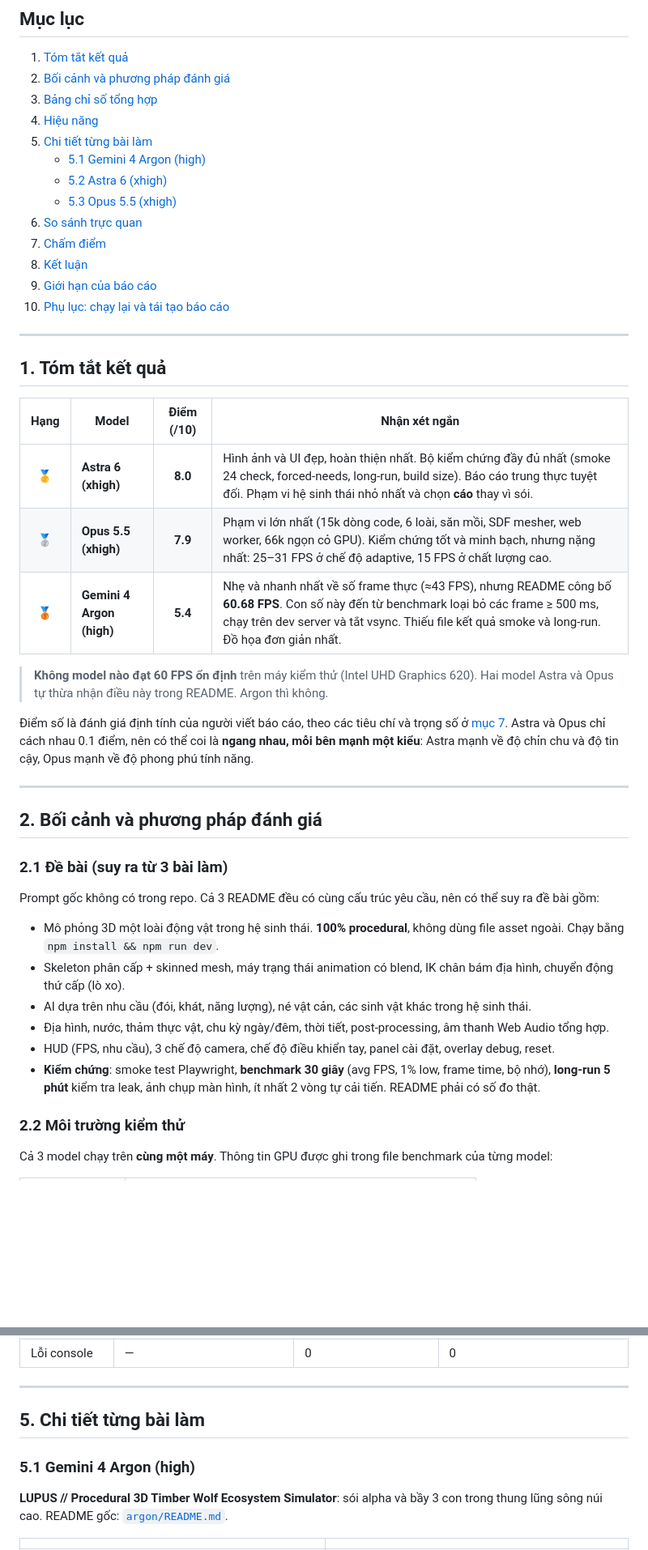
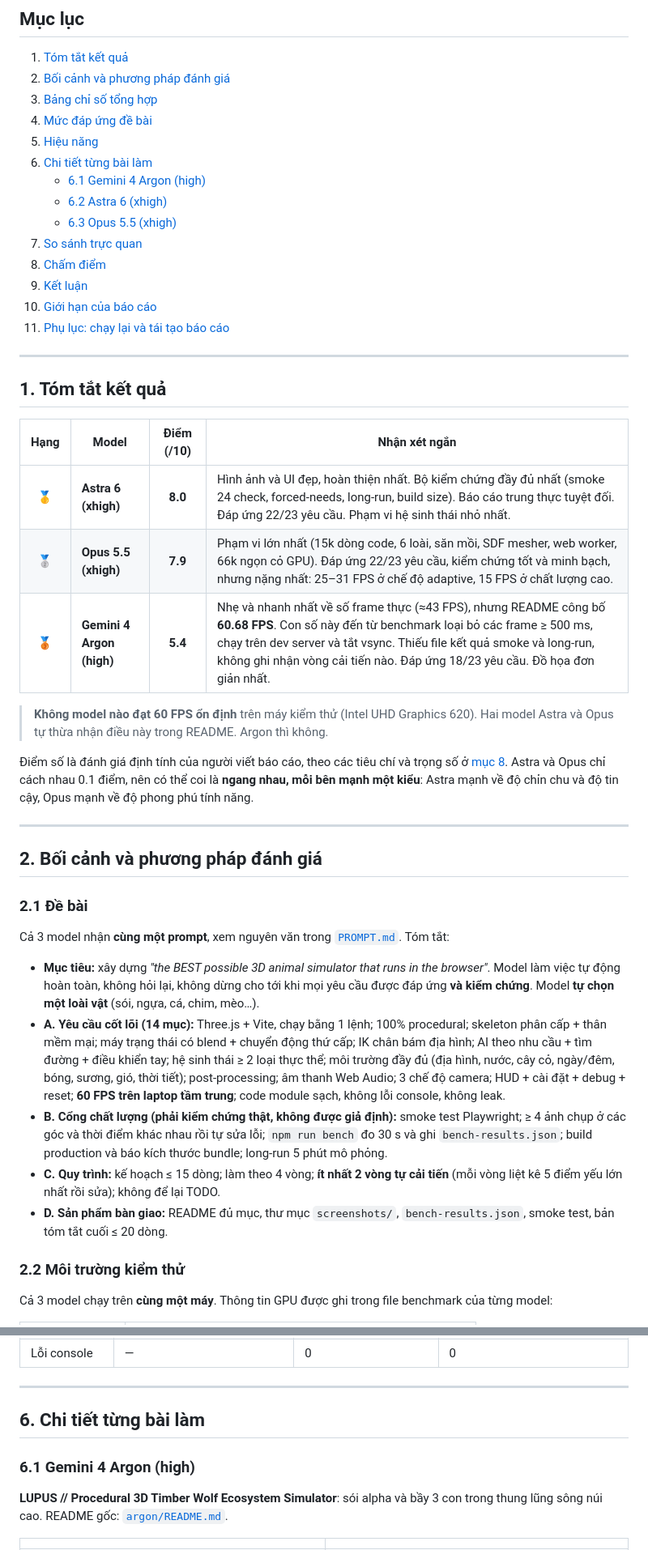
Before and after one commit to hdnng/ai-3d-animal-astra-vs-argon-vs-opus, a Markdown page: README.md, 2 parts joined by grey strips. Shown at 81% size. GitHub-like rendering; blank space fills up the shorter version.

```diff
--- a/README.md
+++ b/README.md
@@ -15,16 +17,17 @@ Báo cáo này tổng hợp kết quả của **3 model AI** cùng thực hiện
 1. [Tóm tắt kết quả](#1-tóm-tắt-kết-quả)
 2. [Bối cảnh và phương pháp đánh giá](#2-bối-cảnh-và-phương-pháp-đánh-giá)
 3. [Bảng chỉ số tổng hợp](#3-bảng-chỉ-số-tổng-hợp)
-4. [Hiệu năng](#4-hiệu-năng)
-5. [Chi tiết từng bài làm](#5-chi-tiết-từng-bài-làm)
-   - [5.1 Gemini 4 Argon (high)](#51-gemini-4-argon-high)
-   - [5.2 Astra 6 (xhigh)](#52-astra-6-xhigh)
-   - [5.3 Opus 5.5 (xhigh)](#53-opus-55-xhigh)
-6. [So sánh trực quan](#6-so-sánh-trực-quan)
-7. [Chấm điểm](#7-chấm-điểm)
-8. [Kết luận](#8-kết-luận)
-9. [Giới hạn của báo cáo](#9-giới-hạn-của-báo-cáo)
-10. [Phụ lục: chạy lại và tái tạo báo cáo](#10-phụ-lục-chạy-lại-và-tái-tạo-báo-cáo)
+4. [Mức đáp ứng đề bài](#4-mức-đáp-ứng-đề-bài)
+5. [Hiệu năng](#5-hiệu-năng)
+6. [Chi tiết từng bài làm](#6-chi-tiết-từng-bài-làm)
+   - [6.1 Gemini 4 Argon (high)](#61-gemini-4-argon-high)
+   - [6.2 Astra 6 (xhigh)](#62-astra-6-xhigh)
+   - [6.3 Opus 5.5 (xhigh)](#63-opus-55-xhigh)
+7. [So sánh trực quan](#7-so-sánh-trực-quan)
+8. [Chấm điểm](#8-chấm-điểm)
+9. [Kết luận](#9-kết-luận)
+10. [Giới hạn của báo cáo](#10-giới-hạn-của-báo-cáo)
+11. [Phụ lục: chạy lại và tái tạo báo cáo](#11-phụ-lục-chạy-lại-và-tái-tạo-báo-cáo)
 
 ---
 
@@ -32,28 +35,27 @@ Báo cáo này tổng hợp kết quả của **3 model AI** cùng thực hiện
 
 | Hạng | Model | Điểm (/10) | Nhận xét ngắn |
 | :-: | --- | :-: | --- |
-| 🥇 | **Astra 6 (xhigh)** | **8.0** | Hình ảnh và UI đẹp, hoàn thiện nhất. Bộ kiểm chứng đầy đủ nhất (smoke 24 check, forced-needs, long-run, build size). Báo cáo trung thực tuyệt đối. Phạm vi hệ sinh thái nhỏ nhất và chọn **cáo** thay vì sói. |
-| 🥈 | **Opus 5.5 (xhigh)** | **7.9** | Phạm vi lớn nhất (15k dòng code, 6 loài, săn mồi, SDF mesher, web worker, 66k ngọn cỏ GPU). Kiểm chứng tốt và minh bạch, nhưng nặng nhất: 25–31 FPS ở chế độ adaptive, 15 FPS ở chất lượng cao. |
-| 🥉 | **Gemini 4 Argon (high)** | **5.4** | Nhẹ và nhanh nhất về số frame thực (≈43 FPS), nhưng README công bố **60.68 FPS**. Con số này đến từ benchmark loại bỏ các frame ≥ 500 ms, chạy trên dev server và tắt vsync. Thiếu file kết quả smoke và long-run. Đồ họa đơn giản nhất. |
+| 🥇 | **Astra 6 (xhigh)** | **8.0** | Hình ảnh và UI đẹp, hoàn thiện nhất. Bộ kiểm chứng đầy đủ nhất (smoke 24 check, forced-needs, long-run, build size). Báo cáo trung thực tuyệt đối. Đáp ứng 22/23 yêu cầu. Phạm vi hệ sinh thái nhỏ nhất. |
+| 🥈 | **Opus 5.5 (xhigh)** | **7.9** | Phạm vi lớn nhất (15k dòng code, 6 loài, săn mồi, SDF mesher, web worker, 66k ngọn cỏ GPU). Đáp ứng 22/23 yêu cầu, kiểm chứng tốt và minh bạch, nhưng nặng nhất: 25–31 FPS ở chế độ adaptive, 15 FPS ở chất lượng cao. |
+| 🥉 | **Gemini 4 Argon (high)** | **5.4** | Nhẹ và nhanh nhất về số frame thực (≈43 FPS), nhưng README công bố **60.68 FPS**. Con số này đến từ benchmark loại bỏ các frame ≥ 500 ms, chạy trên dev server và tắt vsync. Thiếu file kết quả smoke và long-run, không ghi nhận vòng cải tiến nào. Đáp ứng 18/23 yêu cầu. Đồ họa đơn giản nhất. |
 
 > **Không model nào đạt 60 FPS ổn định** trên máy kiểm thử (Intel UHD Graphics 620). Hai model Astra và Opus tự thừa nhận điều này trong README. Argon thì không.
 
-Điểm số là đánh giá định tính của người viết báo cáo, theo các tiêu chí và trọng số ở [mục 7](#7-chấm-điểm). Astra và Opus chỉ cách nhau 0.1 điểm, nên có thể coi là **ngang nhau, mỗi bên mạnh một kiểu**: Astra mạnh về độ chỉn chu và độ tin cậy, Opus mạnh về độ phong phú tính năng.
+Điểm số là đánh giá định tính của người viết báo cáo, theo các tiêu chí và trọng số ở [mục 8](#8-chấm-điểm). Astra và Opus chỉ cách nhau 0.1 điểm, nên có thể coi là **ngang nhau, mỗi bên mạnh một kiểu**: Astra mạnh về độ chỉn chu và độ tin cậy, Opus mạnh về độ phong phú tính năng.
 
 ---
 
 ## 2. Bối cảnh và phương pháp đánh giá
 
-### 2.1 Đề bài (suy ra từ 3 bài làm)
+### 2.1 Đề bài
 
-Prompt gốc không có trong repo. Cả 3 README đều có cùng cấu trúc yêu cầu, nên có thể suy ra đề bài gồm:
+Cả 3 model nhận **cùng một prompt**, xem nguyên văn trong [`PROMPT.md`](PROMPT.md). Tóm tắt:
 
-- Mô phỏng 3D một loài động vật trong hệ sinh thái. **100% procedural**, không dùng file asset ngoài. Chạy bằng `npm install && npm run dev`.
-- Skeleton phân cấp + skinned mesh, máy trạng thái animation có blend, IK chân bám địa hình, chuyển động thứ cấp (lò xo).
-- AI dựa trên nhu cầu (đói, khát, năng lượng), né vật cản, các sinh vật khác trong hệ sinh thái.
-- Địa hình, nước, thảm thực vật, chu kỳ ngày/đêm, thời tiết, post-processing, âm thanh Web Audio tổng hợp.
-- HUD (FPS, nhu cầu), 3 chế độ camera, chế độ điều khiển tay, panel cài đặt, overlay debug, reset.
-- **Kiểm chứng**: smoke test Playwright, **benchmark 30 giây** (avg FPS, 1% low, frame time, bộ nhớ), **long-run 5 phút** kiểm tra leak, ảnh chụp màn hình, ít nhất 2 vòng tự cải tiến. README phải có số đo thật.
+- **Mục tiêu:** xây dựng *"the BEST possible 3D animal simulator that runs in the browser"*. Model làm việc tự động hoàn toàn, không hỏi lại, không dừng cho tới khi mọi yêu cầu được đáp ứng **và kiểm chứng**. Model **tự chọn một loài vật** (sói, ngựa, cá, chim, mèo…).
+- **A. Yêu cầu cốt lõi (14 mục):** Three.js + Vite, chạy bằng 1 lệnh; 100% procedural; skeleton phân cấp + thân mềm mại; máy trạng thái có blend + chuyển động thứ cấp; IK chân bám địa hình; AI theo nhu cầu + tìm đường + điều khiển tay; hệ sinh thái ≥ 2 loại thực thể; môi trường đầy đủ (địa hình, nước, cây cỏ, ngày/đêm, bóng, sương, gió, thời tiết); post-processing; âm thanh Web Audio; 3 chế độ camera; HUD + cài đặt + debug + reset; **60 FPS trên laptop tầm trung**; code module sạch, không lỗi console, không leak.
+- **B. Cổng chất lượng (phải kiểm chứng thật, không được giả định):** smoke test Playwright; ≥ 4 ảnh chụp ở các góc và thời điểm khác nhau rồi tự sửa lỗi; `npm run bench` đo 30 s và ghi `bench-results.json`; build production và báo kích thước bundle; long-run 5 phút mô phỏng.
+- **C. Quy trình:** kế hoạch ≤ 15 dòng; làm theo 4 vòng; **ít nhất 2 vòng tự cải tiến** (mỗi vòng liệt kê 5 điểm yếu lớn nhất rồi sửa); không để lại TODO.
+- **D. Sản phẩm bàn giao:** README đủ mục, thư mục `screenshots/`, `bench-results.json`, smoke test, bản tóm tắt cuối ≤ 20 dòng.
 
 ### 2.2 Môi trường kiểm thử
 
@@ -165,9 +211,9 @@ Ba script benchmark tính FPS theo ba cách khác nhau. Tính lại *số frame
 
 ---
 
-## 5. Chi tiết từng bài làm
+## 6. Chi tiết từng bài làm
 
-### 5.1 Gemini 4 Argon (high)
+### 6.1 Gemini 4 Argon (high)
 
 **LUPUS // Procedural 3D Timber Wolf Ecosystem Simulator**: sói alpha và bầy 3 con trong thung lũng sông núi cao. README gốc: [`argon/README.md`](argon/README.md).
 
```
Also changed, not shown: other parts of README.md (+64 -19 lines).
